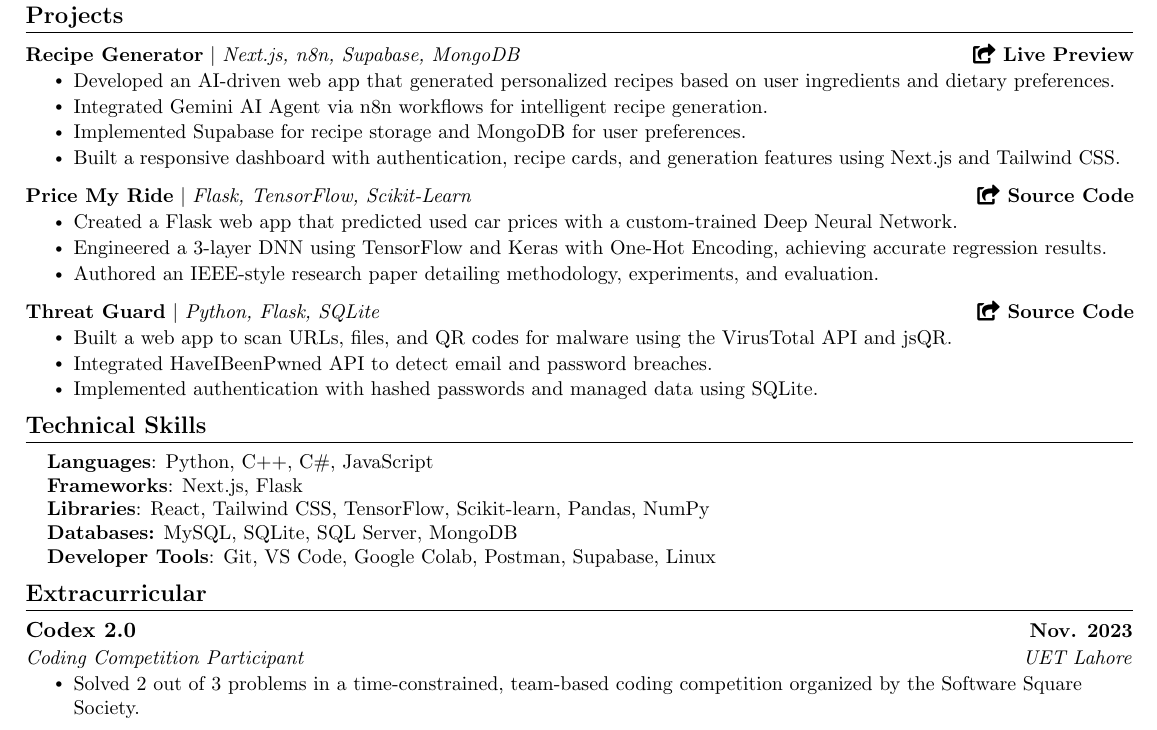
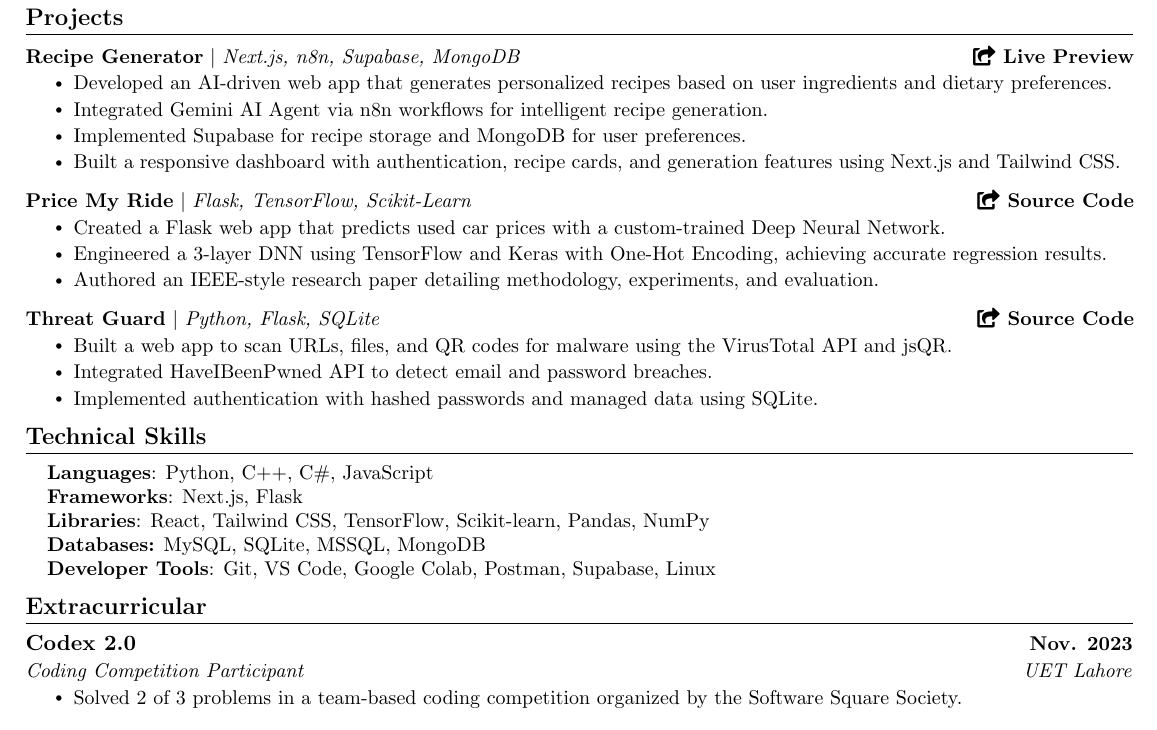
Before and after one commit to MianSaadTahir/Resume-LaTex, a LaTeX document (main.tex): part of the page, cut so that both start at the same text. Compiled offline with pdfLaTeX.

Commit message:
refactor:

```diff
--- a/main.tex
+++ b/main.tex
@@ -203,7 +203,7 @@
 \resumeProjectHeading
   {\textbf{Recipe Generator} $|$ \emph{Next.js, n8n, Supabase, MongoDB}}{\href{https://nexium-saad-grand-project.vercel.app/}{\faShareSquare\ Live Preview}}
   \resumeItemListStart
-    \resumeItem{Developed an AI-driven web app that generated personalized recipes based on user ingredients and dietary preferences.}
+    \resumeItem{Developed an AI-driven web app that generates personalized recipes based on user ingredients and dietary preferences.}
     \resumeItem{Integrated Gemini AI Agent via n8n workflows for intelligent recipe generation.}
     \resumeItem{Implemented Supabase for recipe storage and MongoDB for user preferences.}
     \resumeItem{Built a responsive dashboard with authentication, recipe cards, and generation features using Next.js and Tailwind CSS.}
@@ -213,7 +213,7 @@
 \resumeProjectHeading
   {\textbf{Price My Ride} $|$ \emph{Flask, TensorFlow, Scikit-Learn}}{\href{https://github.com/MianSaadTahir/Price-My-Ride}{\faShareSquare\ Source Code}}
   \resumeItemListStart
-    \resumeItem{Created a Flask web app that predicted used car prices with a custom-trained Deep Neural Network.}
+    \resumeItem{Created a Flask web app that predicts used car prices with a custom-trained Deep Neural Network.}
     \resumeItem{Engineered a 3-layer DNN using TensorFlow and Keras with One-Hot Encoding, achieving accurate regression results.}
     \resumeItem{Authored an IEEE-style research paper detailing methodology, experiments, and evaluation.}
   \resumeItemListEnd
@@ -241,7 +241,7 @@
     \textbf{Languages}{: Python, C++, C\#, JavaScript} \\
     \textbf{Frameworks}{: Next.js, Flask} \\
     \textbf{Libraries}{: React, Tailwind CSS, TensorFlow, Scikit-learn, Pandas, NumPy} \\
-    \textbf{Databases:} MySQL, SQLite, SQL Server, MongoDB \\
+    \textbf{Databases:} MySQL, SQLite, MSSQL, MongoDB \\
     \textbf{Developer Tools}{: Git, VS Code, Google Colab, Postman, Supabase, Linux}
   }}
 \end{itemize}
@@ -253,7 +253,7 @@
   \resumeSubHeadingListStart
     \resumeSubheading{Codex 2.0}{Nov. 2023}{Coding Competition Participant}{UET Lahore}
       \resumeItemListStart
-        \resumeItem{Solved 2 out of 3 problems in a time-constrained, team-based coding competition organized by the Software Square Society.}
+        \resumeItem{Solved 2 of 3 problems in a team-based coding competition organized by the Software Square Society.}
       \resumeItemListEnd
   \resumeSubHeadingListEnd
 
```
Also changed, not shown: Resume.pdf.
